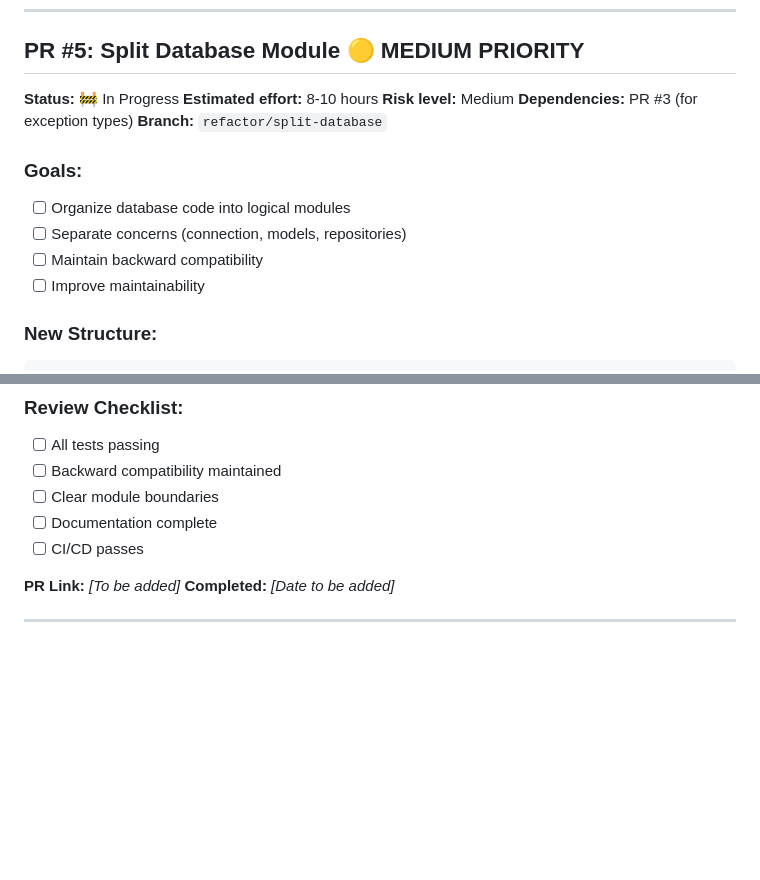
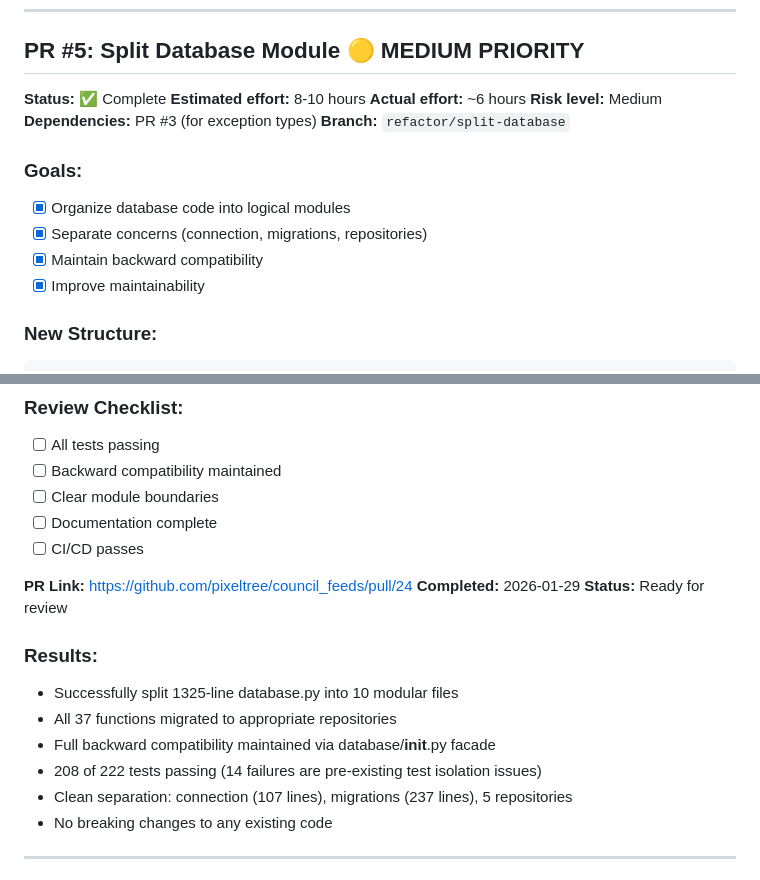
Before and after one commit to pixeltree/council_feeds, a Markdown page: REFACTORING_PLAN.md, 2 parts joined by grey strips. Drawn GitHub-style; blank space fills up the shorter version.

Commit message:
Update refactoring plan: PR #5 complete

````diff
--- a/REFACTORING_PLAN.md
+++ b/REFACTORING_PLAN.md
@@ -339,17 +339,18 @@ def _handle_recording_failure(self, recording_id: int, error: Exception) -> None
 
 ## PR #5: Split Database Module 🟡 MEDIUM PRIORITY
 
-**Status:** 🚧 In Progress
+**Status:** ✅ Complete
 **Estimated effort:** 8-10 hours
+**Actual effort:** ~6 hours
 **Risk level:** Medium
 **Dependencies:** PR #3 (for exception types)
 **Branch:** `refactor/split-database`
 
 ### Goals:
-- [ ] Organize database code into logical modules
-- [ ] Separate concerns (connection, models, repositories)
-- [ ] Maintain backward compatibility
-- [ ] Improve maintainability
+- [x] Organize database code into logical modules
+- [x] Separate concerns (connection, migrations, repositories)
+- [x] Maintain backward compatibility
+- [x] Improve maintainability
 
 ### New Structure:
 ```
@@ -405,8 +406,17 @@ database/
 - [ ] Documentation complete
 - [ ] CI/CD passes
 
-**PR Link:** _[To be added]_
-**Completed:** _[Date to be added]_
+**PR Link:** https://github.com/pixeltree/council_feeds/pull/24
+**Completed:** 2026-01-29
+**Status:** Ready for review
+
+### Results:
+- Successfully split 1325-line database.py into 10 modular files
+- All 37 functions migrated to appropriate repositories
+- Full backward compatibility maintained via database/__init__.py facade
+- 208 of 222 tests passing (14 failures are pre-existing test isolation issues)
+- Clean separation: connection (107 lines), migrations (237 lines), 5 repositories
+- No breaking changes to any existing code
 
 ---
 
````
Also changed, not shown: other parts of REFACTORING_PLAN.md (+1 -1 lines).
